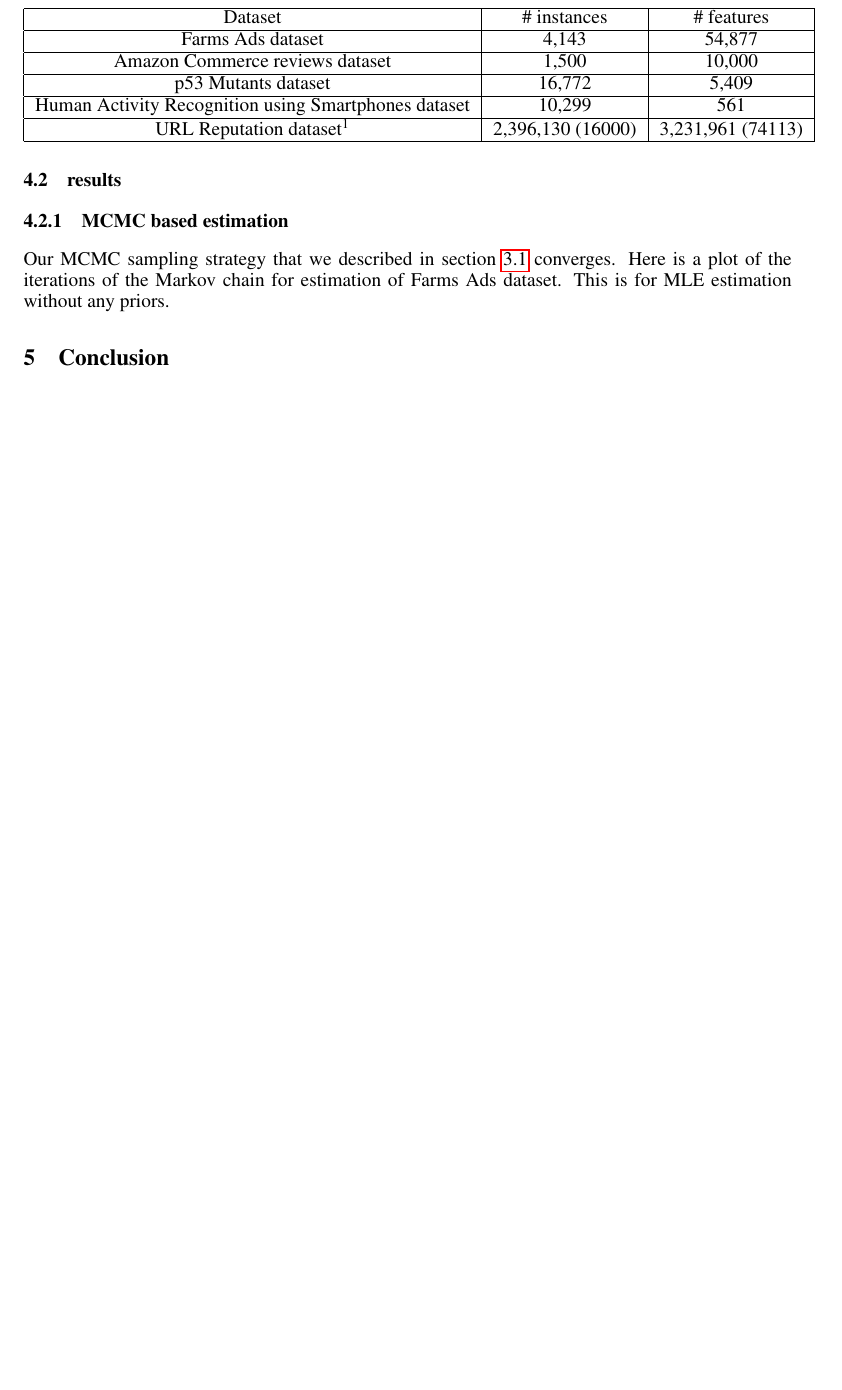
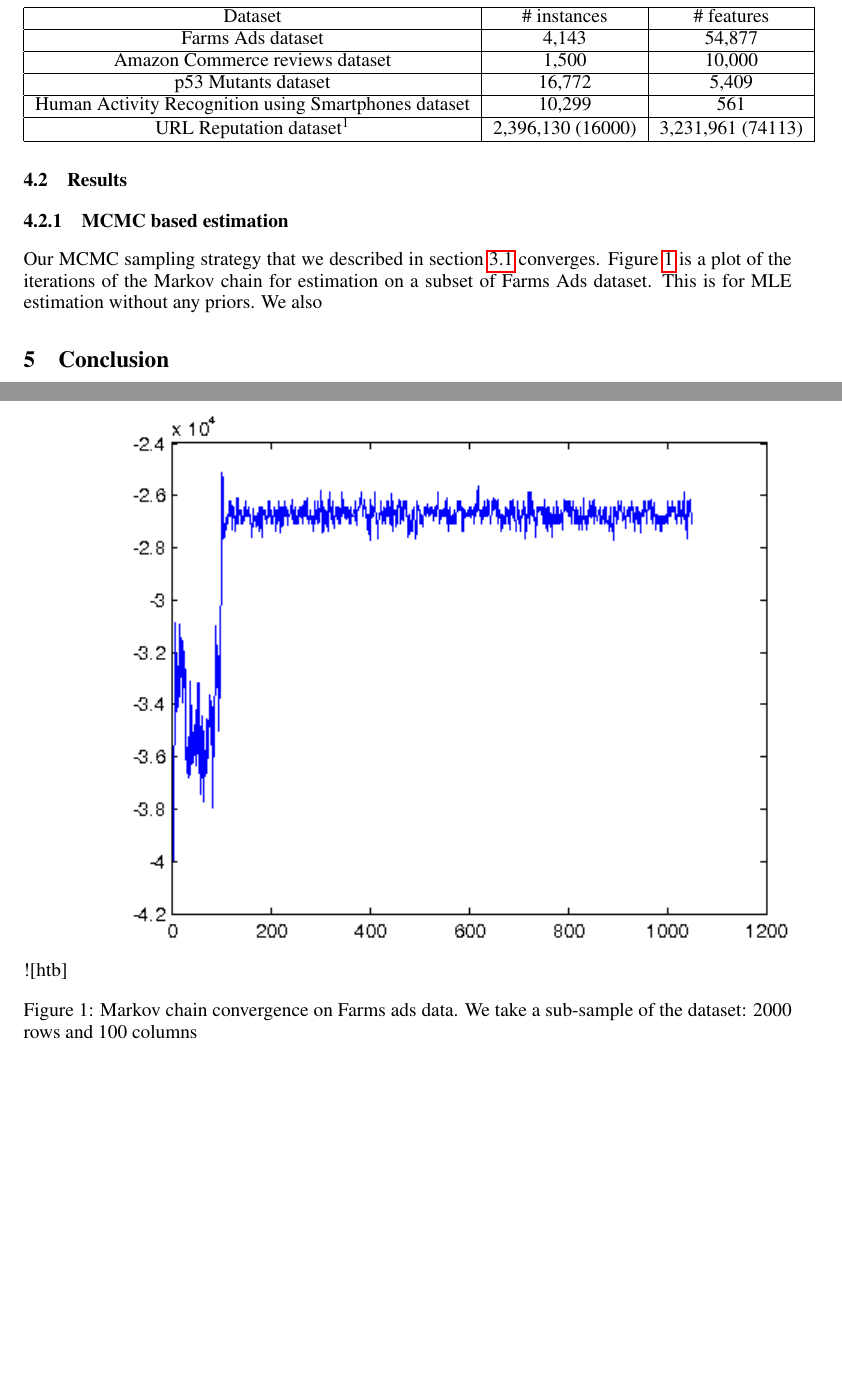
Before and after one commit to abhimanu/CVPETpgm, a LaTeX document (reports/midTerm/midterm.tex, which reads reports/midTerm/experiments.tex): part of page 5 of 6 before the commit and two parts of pages 5 and 6 of 7 after it, the two joined at a grey line, cut so that both start at the same text, the shorter picture padded with empty space. Compiled offline with pdfLaTeX.

Commit message:
results more

```diff
--- a/reports/midTerm/experiments.tex
+++ b/reports/midTerm/experiments.tex
@@ -25,12 +25,17 @@ URL Reputation dataset\footnotemark[1] & 2,396,130 (16000) & 3,231,961 (74113) \
 
 \footnotetext[1]{The dataset is too large so we used only one day of data out of totally 121 days in the dataset. See number in parentheses for specifications.}
 
-\subsection{results}
+\subsection{Results}
+
 \subsubsection{MCMC based estimation}
 Our MCMC sampling strategy that we described in section~\ref{sec:MCMCmethod}
-converges. Here is a plot of the iterations of the Markov chain for estimation
-of Farms Ads dataset. This is for MLE estimation without any priors.
+converges. Figure~\ref{fig:MCMCconverge} is a plot of the iterations of the Markov
+chain for estimation on a subset of Farms Ads dataset. This is for MLE
+estimation without any priors. We also
 
-\begin{figure}
-\includegraphics[width=0.5\textwidth]{samplingConvergence.png}
+\begin{figure}![htb]
+\includegraphics[width=1\textwidth]{samplingConvergence.png}
+\caption{Markov chain convergence on Farms ads data. We take a sub-sample of
+the dataset: 2000 rows and 100 columns}
+\label{fig:MCMCconverge}
 \end{figure}
--- a/reports/midTerm/midterm.tex
+++ b/reports/midTerm/midterm.tex
@@ -2,6 +2,10 @@
 
 \usepackage{nips12submit_e, times}
 \usepackage{hyperref}
+\usepackage{graphicx}
+\usepackage{amsmath}
+\usepackage{amsfonts}
+\usepackage{amssymb}
 
 \title{An Empirical Study of Approximate Inference Algorithms on Bayesian
 Logistic Regression}
```
Also changed, not shown: reports/midTerm/samplingConvergence.png (added).
